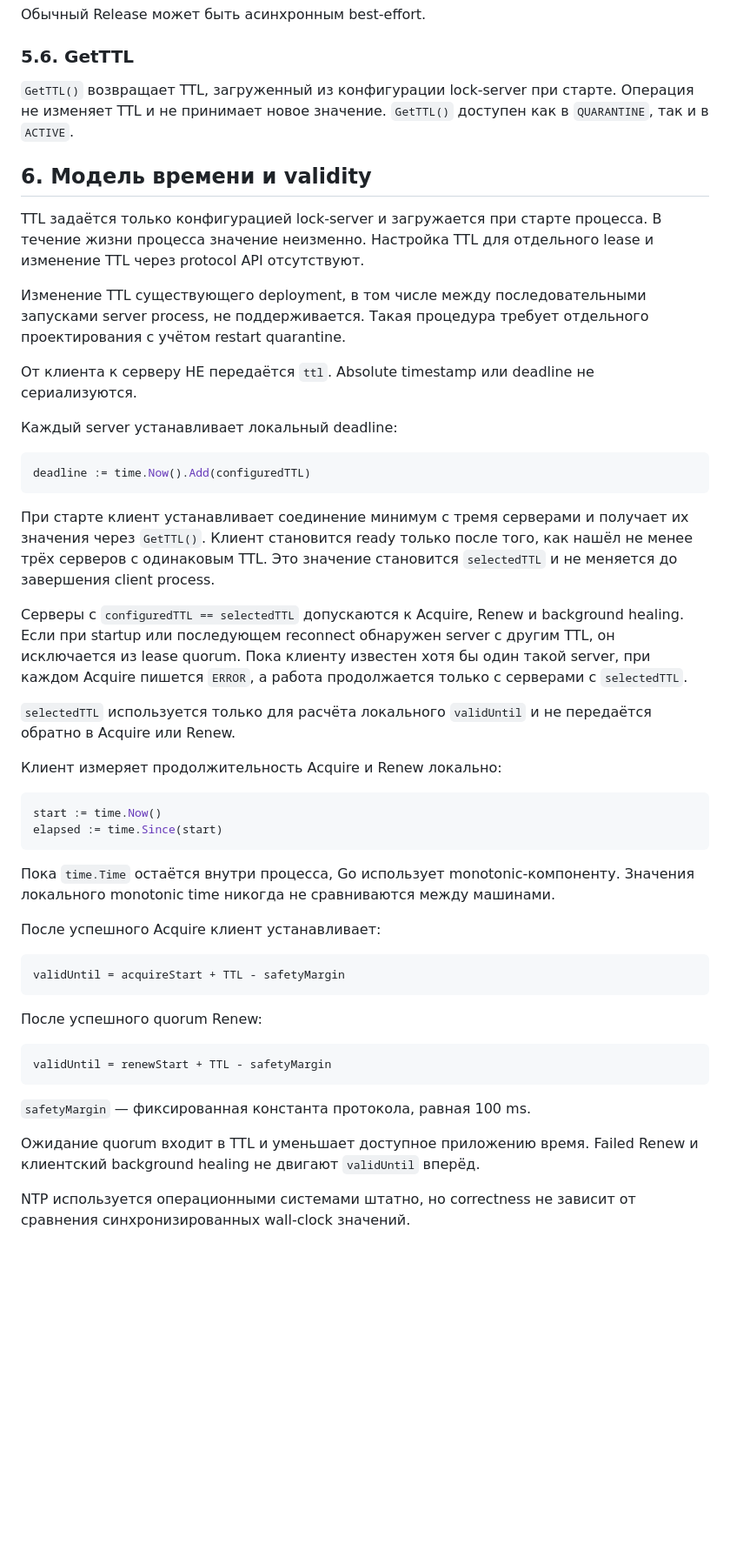
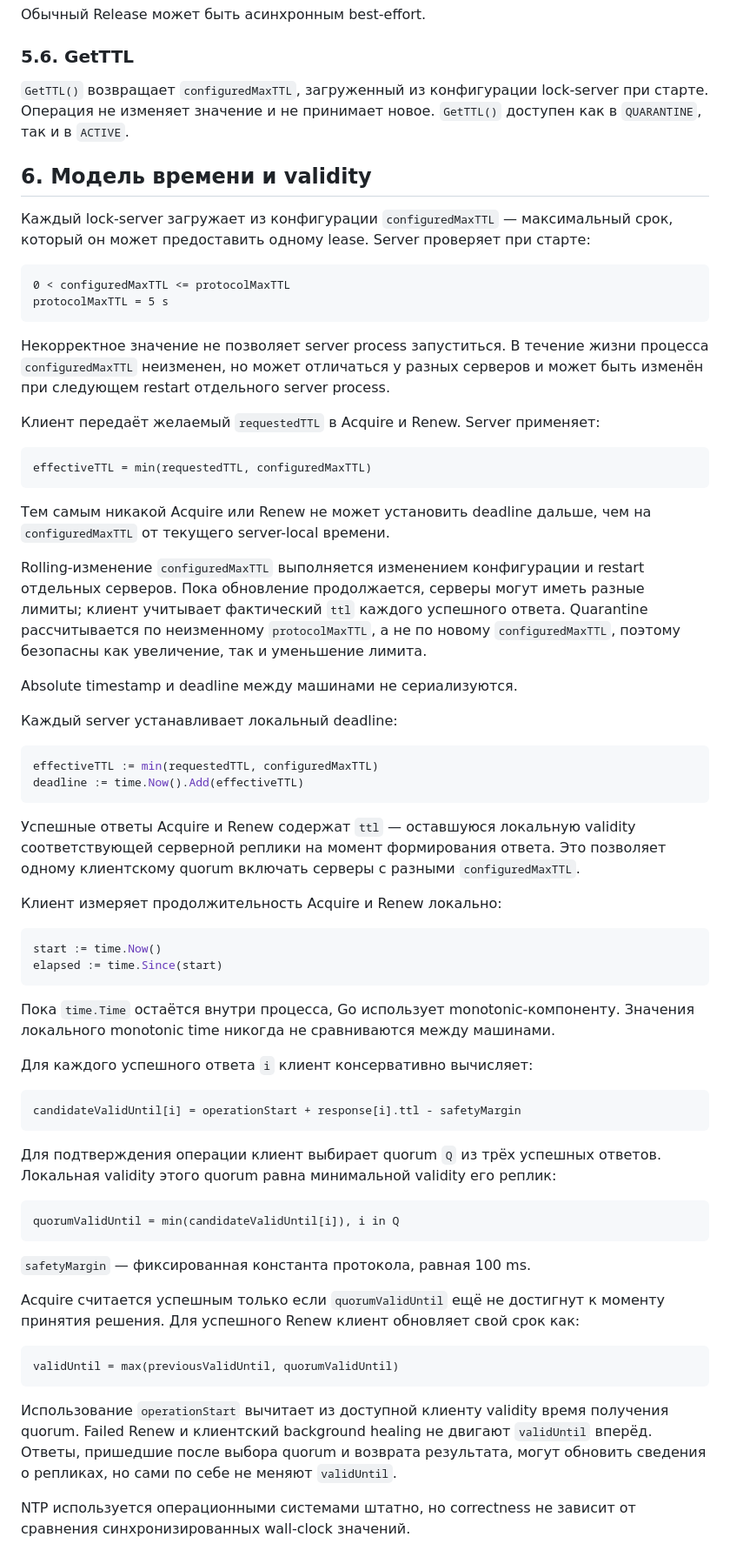
Before and after one commit to udovenkoav1981/RedLease, a Markdown page: Architecture.md, the part around one of its changes. Shown at 87% size. Drawn GitHub-style; blank space fills up the shorter version.

````diff
--- a/Architecture.md
+++ b/Architecture.md
@@ -201,42 +213,51 @@ if current.leaseID == requested.leaseID:
 
 ### 5.6. GetTTL
 
-`GetTTL()` возвращает TTL, загруженный из конфигурации lock-server при старте.
-Операция не изменяет TTL и не принимает новое значение. `GetTTL()` доступен как
-в `QUARANTINE`, так и в `ACTIVE`.
+`GetTTL()` возвращает `configuredMaxTTL`, загруженный из конфигурации
+lock-server при старте. Операция не изменяет значение и не принимает новое.
+`GetTTL()` доступен как в `QUARANTINE`, так и в `ACTIVE`.
 
 ## 6. Модель времени и validity
 
-TTL задаётся только конфигурацией lock-server и загружается при старте процесса.
-В течение жизни процесса значение неизменно. Настройка TTL для отдельного lease
-и изменение TTL через protocol API отсутствуют.
+Каждый lock-server загружает из конфигурации `configuredMaxTTL` — максимальный
+срок, который он может предоставить одному lease. Server проверяет при старте:
 
-Изменение TTL существующего deployment, в том числе между последовательными
-запусками server process, не поддерживается. Такая процедура требует отдельного
-проектирования с учётом restart quarantine.
+```text
+0 < configuredMaxTTL <= protocolMaxTTL
+protocolMaxTTL = 5 s
+```
 
-От клиента к серверу НЕ передаётся `ttl`. Absolute timestamp или deadline не
-сериализуются.
+Некорректное значение не позволяет server process запуститься. В течение жизни
+процесса `configuredMaxTTL` неизменен, но может отличаться у разных серверов и
+может быть изменён при следующем restart отдельного server process.
+
+Клиент передаёт желаемый `requestedTTL` в Acquire и Renew. Server применяет:
+
+```text
+effectiveTTL = min(requestedTTL, configuredMaxTTL)
+```
+
+Тем самым никакой Acquire или Renew не может установить deadline дальше, чем на
+`configuredMaxTTL` от текущего server-local времени.
+
+Rolling-изменение `configuredMaxTTL` выполняется изменением конфигурации и
+restart отдельных серверов. Пока обновление продолжается, серверы могут иметь
+разные лимиты; клиент учитывает фактический `ttl` каждого успешного ответа.
+Quarantine рассчитывается по неизменному `protocolMaxTTL`, а не по новому
+`configuredMaxTTL`, поэтому безопасны как увеличение, так и уменьшение лимита.
+
+Absolute timestamp и deadline между машинами не сериализуются.
 
 Каждый server устанавливает локальный deadline:
 
 ```go
-deadline := time.Now().Add(configuredTTL)
+effectiveTTL := min(requestedTTL, configuredMaxTTL)
+deadline := time.Now().Add(effectiveTTL)
 ```
 
-При старте клиент устанавливает соединение минимум с тремя серверами и получает
-их значения через `GetTTL()`. Клиент становится ready только после того, как
-нашёл не менее трёх серверов с одинаковым TTL. Это значение становится
-`selectedTTL` и не меняется до завершения client process.
-
-Серверы с `configuredTTL == selectedTTL` допускаются к Acquire, Renew и
-background healing. Если при startup или последующем reconnect обнаружен server
-с другим TTL, он исключается из lease quorum. Пока клиенту известен хотя бы один
-такой server, при каждом Acquire пишется `ERROR`, а работа продолжается только с
-серверами с `selectedTTL`.
-
-`selectedTTL` используется только для расчёта локального `validUntil` и не
-передаётся обратно в Acquire или Renew.
+Успешные ответы Acquire и Renew содержат `ttl` — оставшуюся локальную validity
+соответствующей серверной реплики на момент формирования ответа. Это позволяет
+одному клиентскому quorum включать серверы с разными `configuredMaxTTL`.
 
 Клиент измеряет продолжительность Acquire и Renew локально:
 
@@ -248,22 +269,32 @@ elapsed := time.Since(start)
 Пока `time.Time` остаётся внутри процесса, Go использует monotonic-компоненту.
 Значения локального monotonic time никогда не сравниваются между машинами.
 
-После успешного Acquire клиент устанавливает:
+Для каждого успешного ответа `i` клиент консервативно вычисляет:
 
 ```text
-validUntil = acquireStart + TTL - safetyMargin
+candidateValidUntil[i] = operationStart + response[i].ttl - safetyMargin
 ```
 
-После успешного quorum Renew:
+Для подтверждения операции клиент выбирает quorum `Q` из трёх успешных ответов.
+Локальная validity этого quorum равна минимальной validity его реплик:
 
 ```text
-validUntil = renewStart + TTL - safetyMargin
+quorumValidUntil = min(candidateValidUntil[i]), i in Q
 ```
 
 `safetyMargin` — фиксированная константа протокола, равная 100 ms.
 
-Ожидание quorum входит в TTL и уменьшает доступное приложению время. Failed
-Renew и клиентский background healing не двигают `validUntil` вперёд.
+Acquire считается успешным только если `quorumValidUntil` ещё не достигнут к
+моменту принятия решения. Для успешного Renew клиент обновляет свой срок как:
+
+```text
+validUntil = max(previousValidUntil, quorumValidUntil)
+```
+
+Использование `operationStart` вычитает из доступной клиенту validity время
+получения quorum. Failed Renew и клиентский background healing не двигают
+`validUntil` вперёд. Ответы, пришедшие после выбора quorum и возврата результата,
+могут обновить сведения о репликах, но сами по себе не меняют `validUntil`.
 
 NTP используется операционными системами штатно, но correctness не зависит от
 сравнения синхронизированных wall-clock значений.
````
Also changed, not shown: other parts of Architecture.md (+40 -28 lines).
